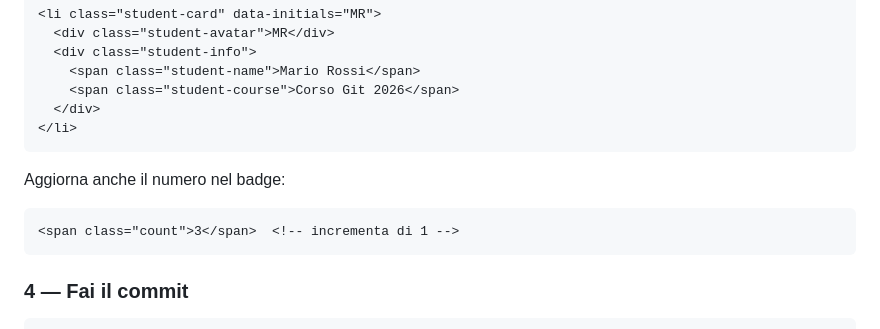
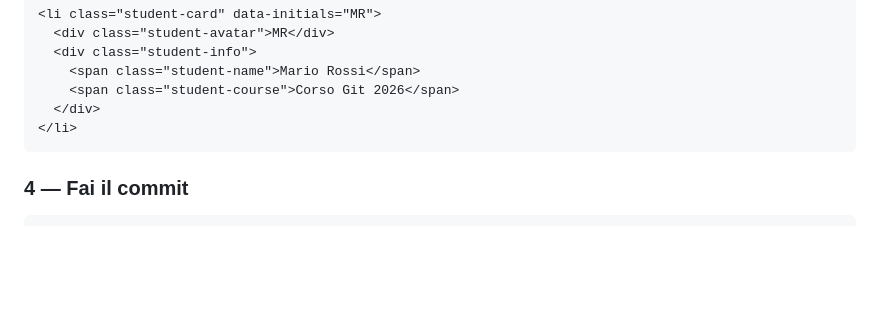
Before and after one commit to Pieebie/lezione-3-git, a Markdown page: README.md, the part around the change. Drawn GitHub-style; blank space fills up the shorter version.

Commit message:
docs: remove counter reference in README.md

````diff
--- a/README.md
+++ b/README.md
@@ -50,12 +50,6 @@ Copia uno dei blocchi `<li>` esistenti, incollalo **sopra** il commento e modifi
     <span class="student-course">Corso Git 2026</span>
   </div>
 </li>
-```
-
-Aggiorna anche il numero nel badge:
-
-```html
-<span class="count">3</span>  <!-- incrementa di 1 -->
 ```
 
 ### 4 — Fai il commit
````
